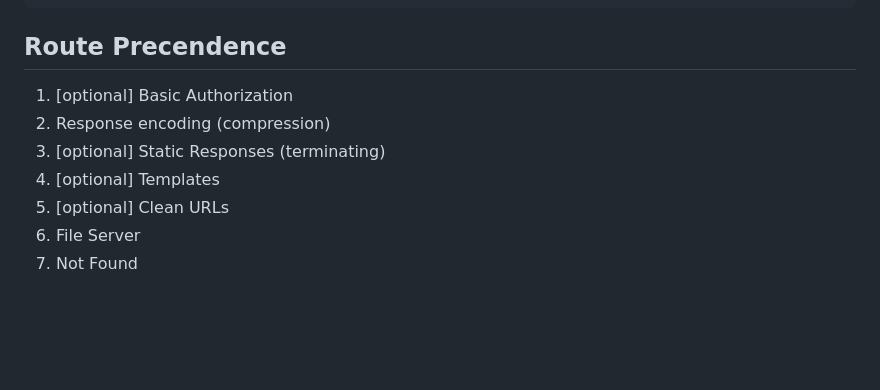
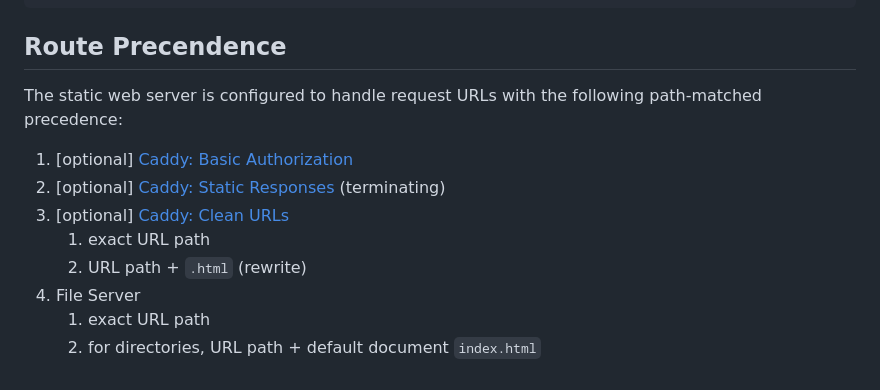
Before and after one commit to heroku/buildpacks-frontend-web, a Markdown page: buildpacks/static-web-server/README.md, the part around the change. Rendered like a GitHub page; blank space fills up the shorter version.

Commit message:
Clarify Route Precedence docs

```diff
--- a/buildpacks/static-web-server/README.md
+++ b/buildpacks/static-web-server/README.md
@@ -554,10 +554,13 @@ docker run \
 
 ## Route Precendence
 
-1. [optional] Basic Authorization
-2. Response encoding (compression)
-3. [optional] Static Responses (terminating)
-4. [optional] Templates
-5. [optional] Clean URLs
-6. File Server
-7. Not Found
+The static web server is configured to handle request URLs with the following path-matched precedence:
+
+1. [optional] [Caddy: Basic Authorization](#caddy-basic-authorization)
+2. [optional] [Caddy: Static Responses](#caddy-static-responses) (terminating)
+3. [optional] [Caddy: Clean URLs](#caddy-clean-urls)
+    1. exact URL path
+    2. URL path + `.html` (rewrite)
+4. File Server
+    1. exact URL path
+    2. for directories, URL path + default document `index.html`
```
